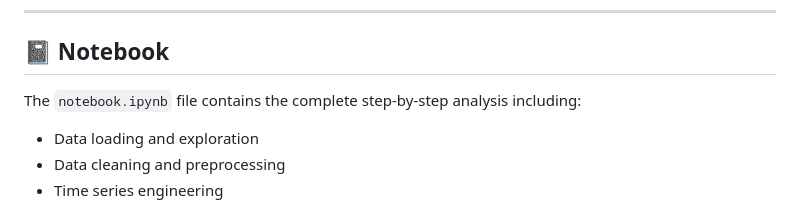
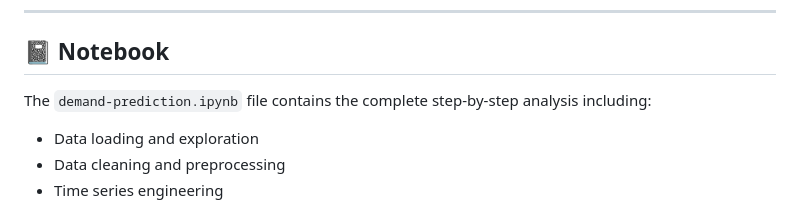
Before and after one commit to angelamawia/demand-prediction, a Markdown page: README.md, the part around the change. Drawn GitHub-style.

```diff
--- a/README.md
+++ b/README.md
@@ -103,7 +103,7 @@ In the sidebar, upload the `transformed_data.csv` file from the Huduma Centre SB
 
 ## 📓 Notebook
 
-The `notebook.ipynb` file contains the complete step-by-step analysis including:
+The `demand-prediction.ipynb` file contains the complete step-by-step analysis including:
 
 - Data loading and exploration
 - Data cleaning and preprocessing
```
